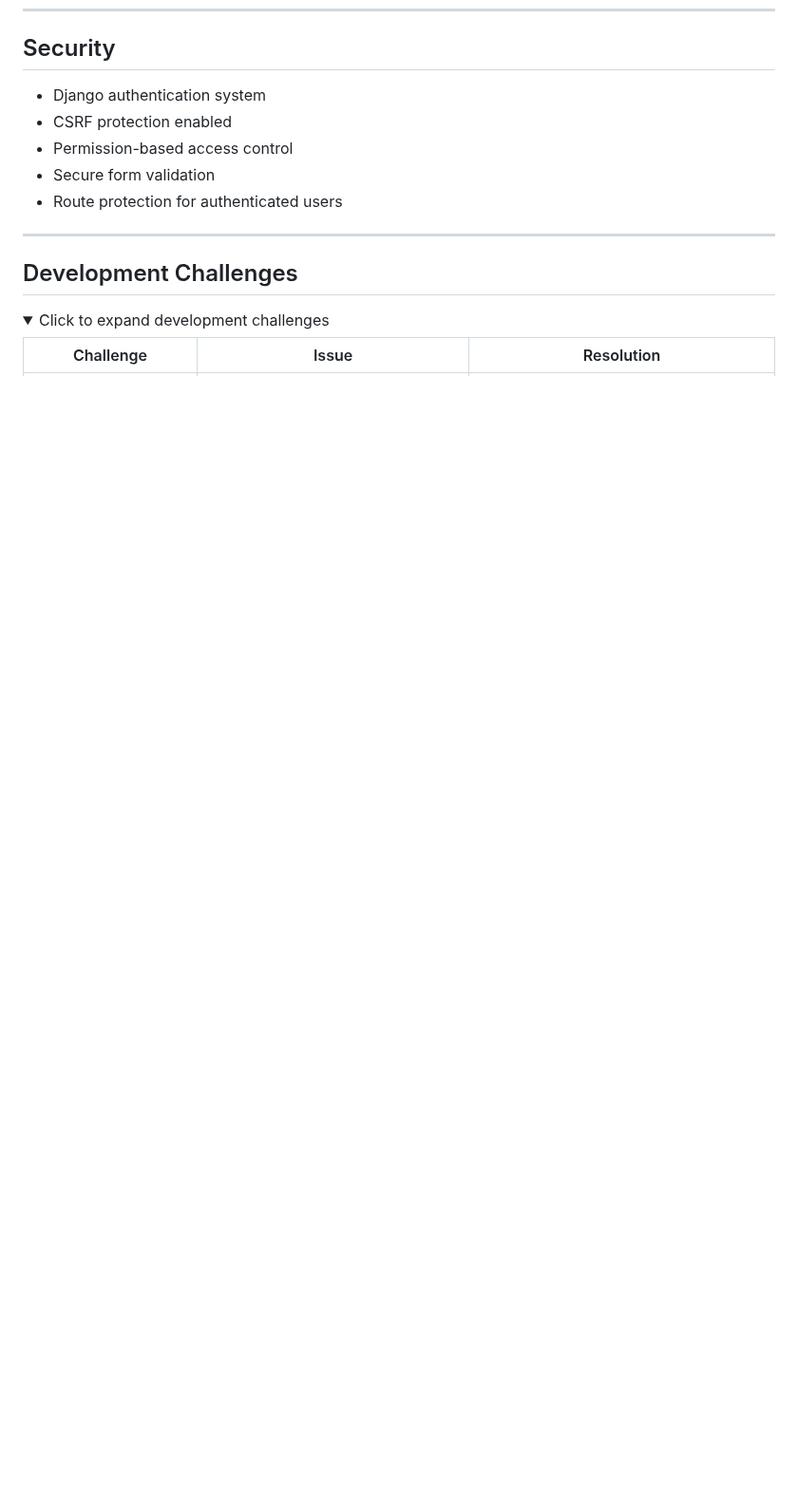
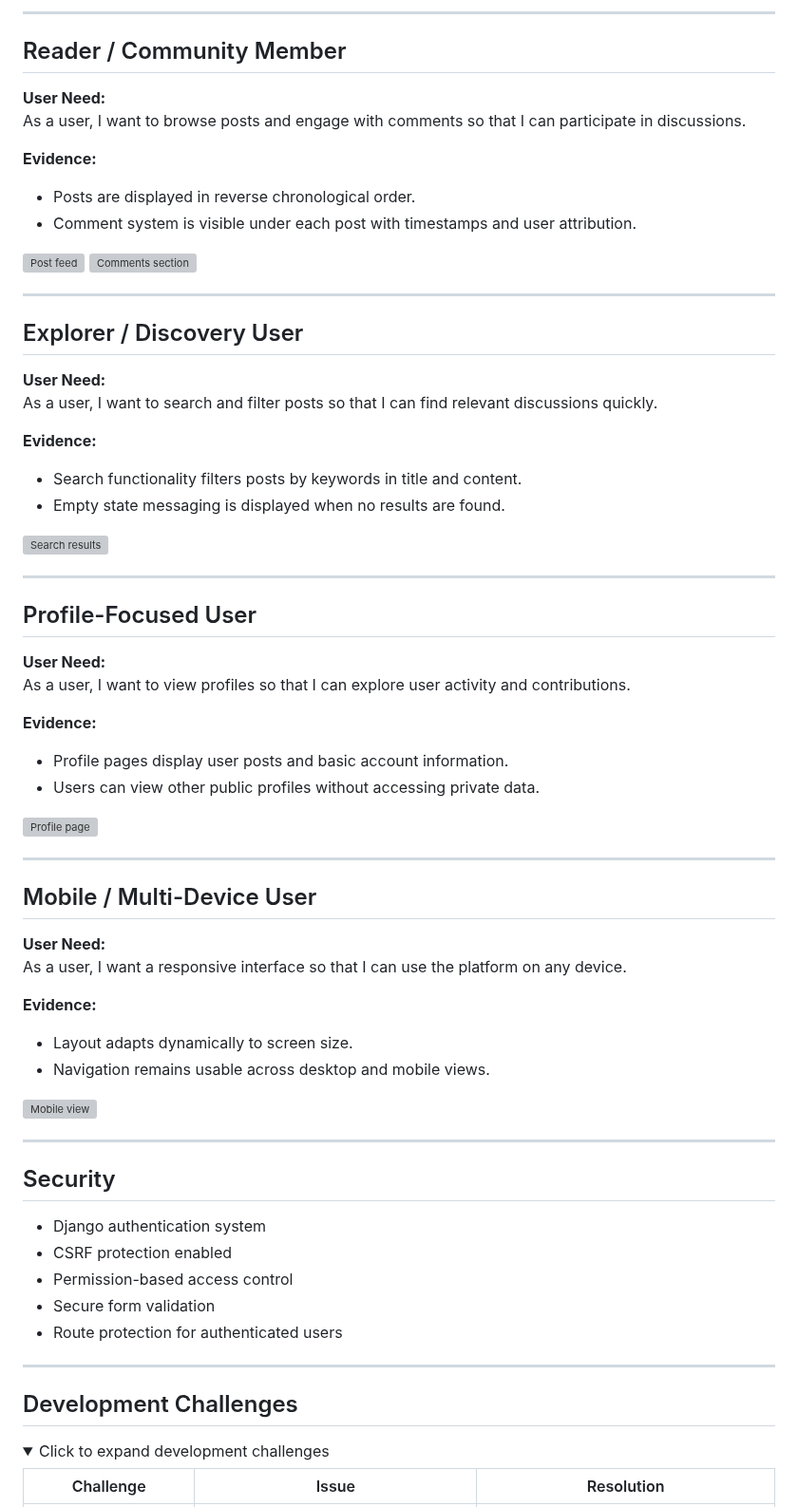
Before and after one commit to MSR-Projects7274/pulse, a Markdown page: README.md, the part around one of its changes. Shown at 95% size. Drawn GitHub-style; folded sections open; blank space fills up the shorter version; grey boxes are pictures that could not be loaded.

```diff
--- a/README.md
+++ b/README.md
@@ -175,3 +304,57 @@ http://127.0.0.1:8000/
+---
+
+## Reader / Community Member
+
+**User Need:**
+As a user, I want to browse posts and engage with comments so that I can participate in discussions.
+
+**Evidence:**
+- Posts are displayed in reverse chronological order.
+- Comment system is visible under each post with timestamps and user attribution.
+
+![Post feed](assets/screenshots/post-feed.png)
+![Comments section](assets/screenshots/comments.png)
+
+---
+
+## Explorer / Discovery User
+
+**User Need:**
+As a user, I want to search and filter posts so that I can find relevant discussions quickly.
+
+**Evidence:**
+- Search functionality filters posts by keywords in title and content.
+- Empty state messaging is displayed when no results are found.
+
+![Search results](assets/screenshots/search.png)
+
+---
+
+## Profile-Focused User
+
+**User Need:**
+As a user, I want to view profiles so that I can explore user activity and contributions.
+
+**Evidence:**
+- Profile pages display user posts and basic account information.
+- Users can view other public profiles without accessing private data.
+
+![Profile page](assets/screenshots/profile.png)
+
+---
+
+## Mobile / Multi-Device User
+
+**User Need:**
+As a user, I want a responsive interface so that I can use the platform on any device.
+
+**Evidence:**
+- Layout adapts dynamically to screen size.
+- Navigation remains usable across desktop and mobile views.
+
+![Mobile view](assets/screenshots/mobile-view.png)
+
+---
 
 ## Security
 
```
Also changed, not shown: other parts of README.md (+133 -4 lines).
